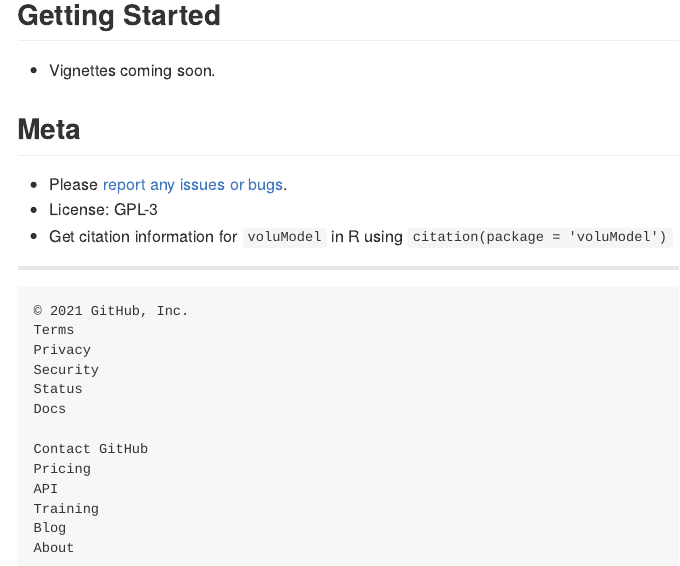
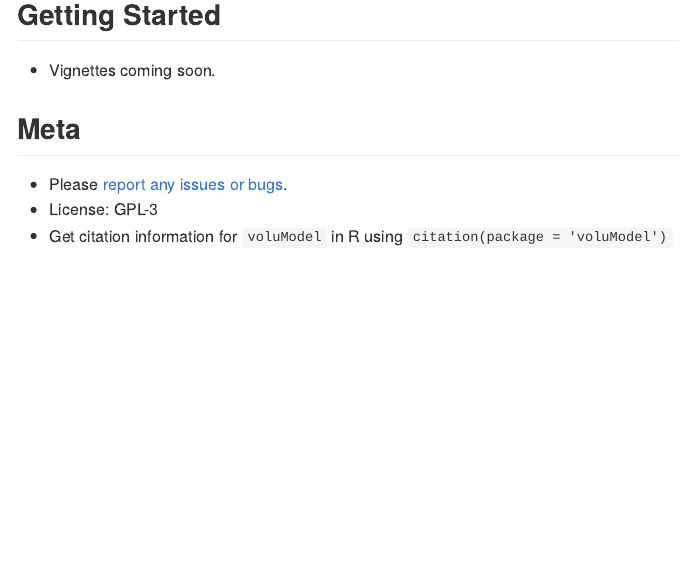
Before and after one commit to hannahlowens/voluModel, an R Markdown document (README.Rmd): the page in a window 1100 px wide, from 570 px down. Rendered offline with R 4.5, knitr and Pandoc, with nearby package versions; some code elsewhere in the file could not run offline; badge pictures from the web are left out.

```diff
--- a/README.Rmd
+++ b/README.Rmd
@@ -47,19 +47,3 @@
 * Please [report any issues or bugs](https://github.com/hannahlowens/voluModel/issues).
 * License: GPL-3
 * Get citation information for `voluModel` in R using `citation(package = 'voluModel')`
-
-- - -
-
-    © 2021 GitHub, Inc.
-    Terms
-    Privacy
-    Security
-    Status
-    Docs
-
-    Contact GitHub
-    Pricing
-    API
-    Training
-    Blog
-    About
```
Also changed, not shown: docs/pkgdown.yml (added), 13 other files.
